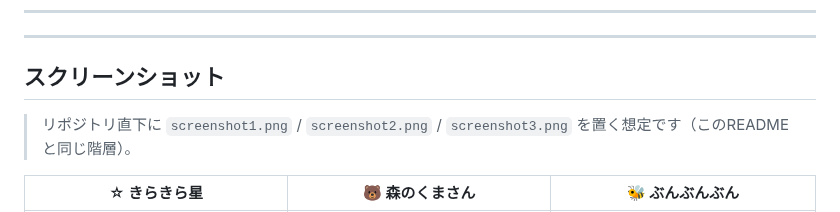
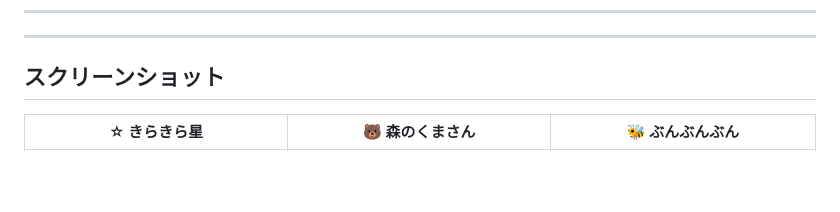
Before and after one commit to Masato-Nasu/VISUALIZED-THEREMIN-2, a Markdown page: README.md, the part around the change. Drawn GitHub-style; blank space fills up the shorter version.

Commit message:
Update screenshot placement instructions in README
Removed instructions for placing screenshots in the repository root.

```diff
--- a/README.md
+++ b/README.md
@@ -18,8 +18,6 @@
 ---
 
 ## スクリーンショット
-
-> リポジトリ直下に `screenshot1.png` / `screenshot2.png` / `screenshot3.png` を置く想定です（このREADMEと同じ階層）。
 
 | ☆ きらきら星 | 🐻 森のくまさん | 🐝 ぶんぶんぶん |
 |---|---|---|
```
